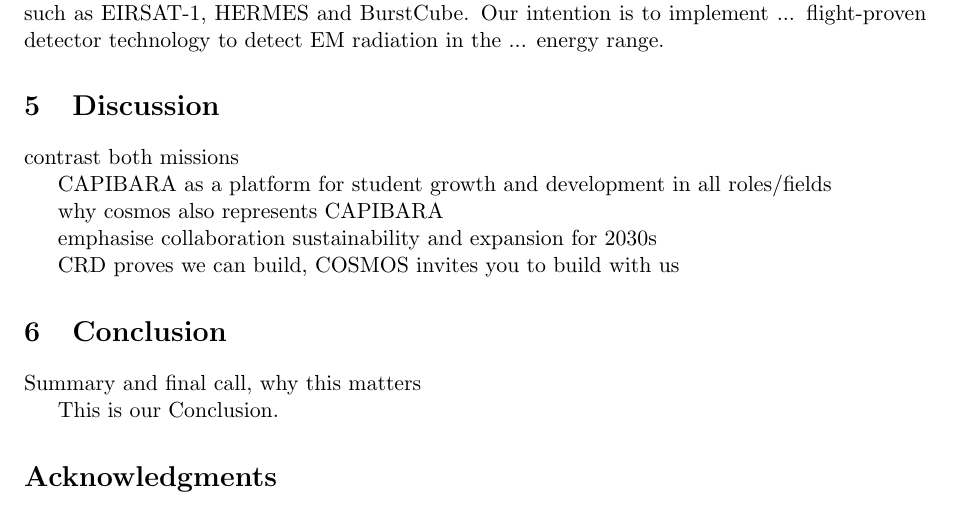
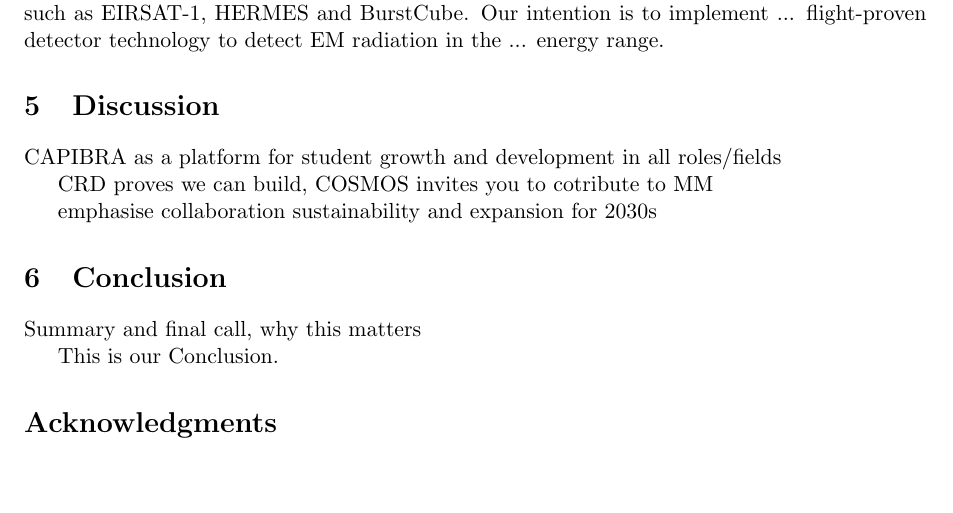
Before and after one commit to CAPIBARA3/papers, a LaTeX paper (ssea/paper.tex): part of page 3 of 3, cut so that both start at the same text, the shorter picture padded with empty space. Compiled offline with pdfLaTeX.

Commit message:
outline for discussion

```diff
--- a/ssea/paper.tex
+++ b/ssea/paper.tex
@@ -121,15 +121,11 @@
 
 \section{Discussion}
 
-contrast both missions
+CAPIBRA as a platform for student growth and development in all roles/fields
 
-CAPIBARA as a platform for student growth and development in all roles/fields
-
-why cosmos also represents CAPIBARA
+CRD proves we can build, COSMOS invites you to cotribute to MM
 
 emphasise collaboration sustainability and expansion for 2030s
-
-CRD proves we can build, COSMOS invites you to build with us
 
 
 \section{Conclusion}\label{sec:conclusion}
```
Also changed, not shown: ssea/paper.pdf.
